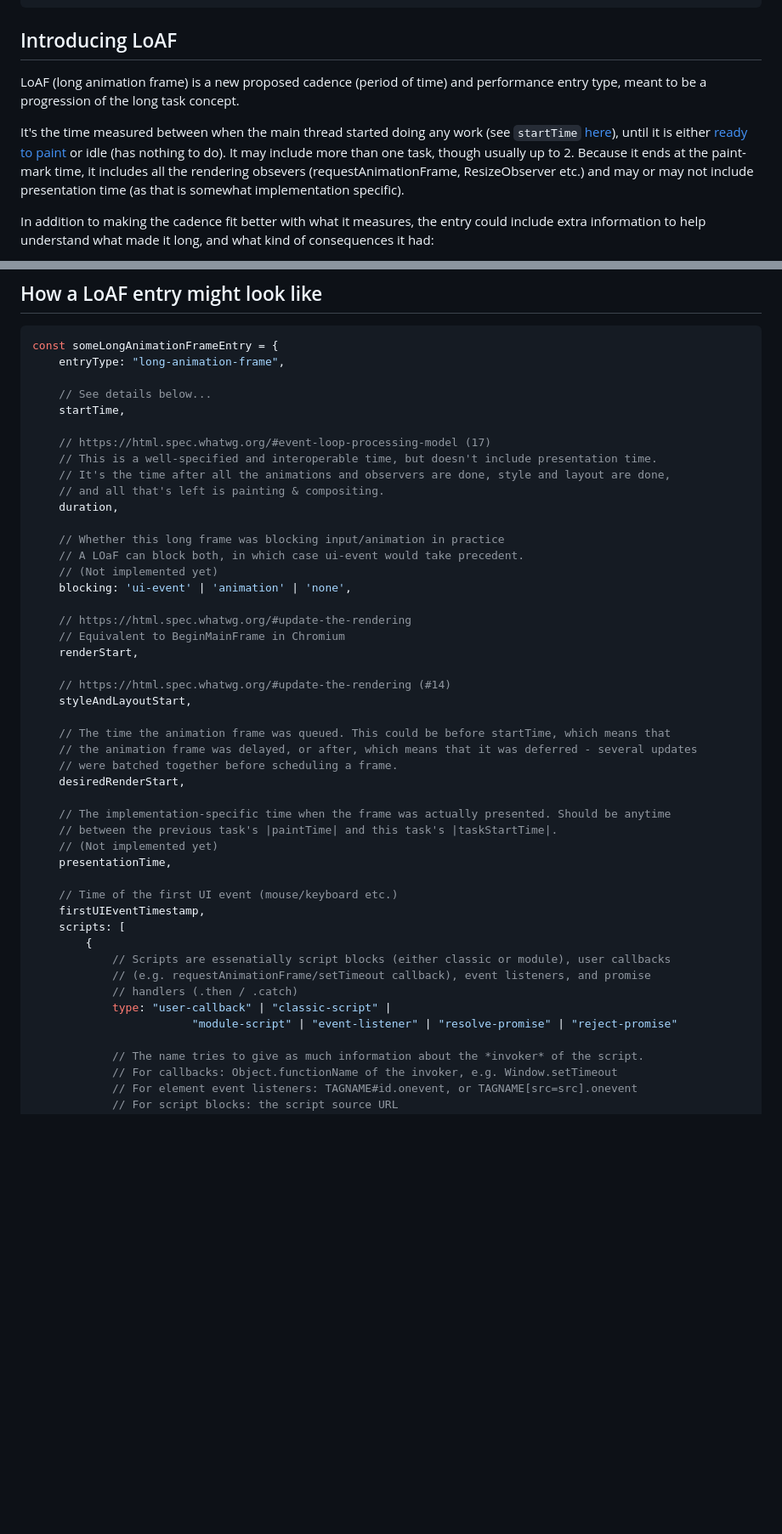
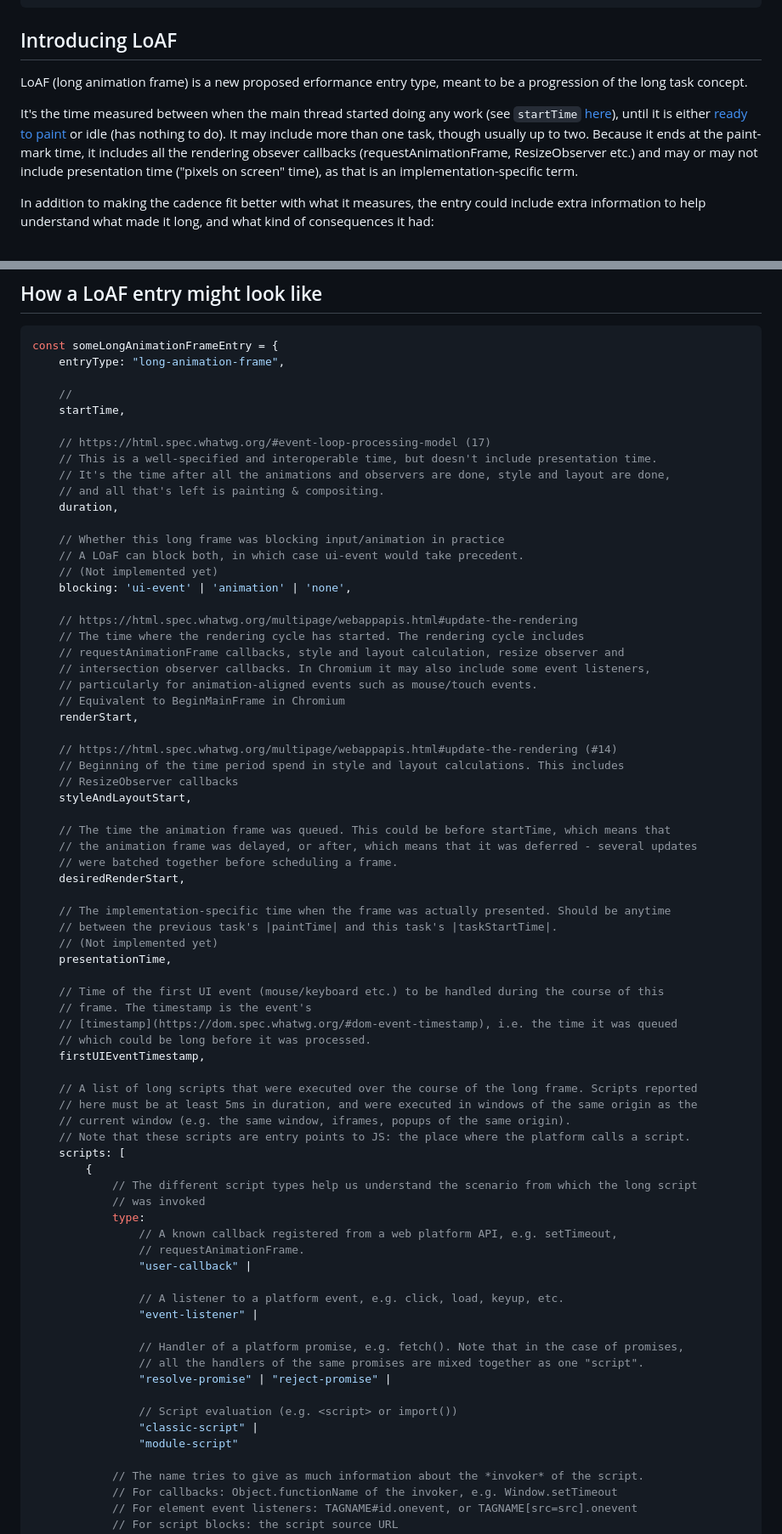
Before and after one commit to w3c/longtasks, a Markdown page: loaf-explainer.md, 2 parts joined by grey strips. Shown at 85% size. GitHub-like rendering; blank space fills up the shorter version.

Commit message:
Make this closer to implementation

```diff
--- a/loaf-explainer.md
+++ b/loaf-explainer.md
@@ -101,16 +103,16 @@ while (true) {
 
 ## Introducing LoAF
 
-LoAF (long animation frame) is a new proposed cadence (period of time) and performance entry type,
-meant to be a progression of the long task concept.
+LoAF (long animation frame) is a new proposed erformance entry type, meant to be a progression of
+the long task concept.
 
 It's the time measured between when the main thread started doing any work (see `startTime`
-[here](https://html.spec.whatwg.org/#event-loop-processing-model)), until it is either
-[ready to paint](https://html.spec.whatwg.org/#event-loop-processing-model:mark-paint-timing) or
-idle (has nothing to do). It may include more than one task, though usually up to 2. Because it ends
-at the paint-mark time, it includes all the rendering obsevers
-(requestAnimationFrame, ResizeObserver etc.) and may or may not include presentation time
-(as that is somewhat implementation specific).
+[here](https://html.spec.whatwg.org/multipage/webappapis.html#event-loop-processing-model)), until it is either
+[ready to paint](https://html.spec.whatwg.org/multipage/webappapis.html#event-loop-processing-model:mark-paint-timing) or
+idle (has nothing to do). It may include more than one task, though usually up to two. Because it
+ends at the paint-mark time, it includes all the rendering obsever callbacks (requestAnimationFrame,
+ResizeObserver etc.) and may or may not include presentation time ("pixels on screen" time), as that
+is an implementation-specific term.
 
 In addition to making the cadence fit better with what it measures, the entry could include extra
 information to help understand what made it long, and what kind of consequences it had:
@@ -129,7 +131,7 @@ long they've been delayed for).
 const someLongAnimationFrameEntry = {
     entryType: "long-animation-frame",
 
-    // See details below...
+    //
     startTime,
 
     // https://html.spec.whatwg.org/#event-loop-processing-model (17)
@@ -143,11 +145,17 @@ const someLongAnimationFrameEntry = {
     // (Not implemented yet)
     blocking: 'ui-event' | 'animation' | 'none',
 
-    // https://html.spec.whatwg.org/#update-the-rendering
+    // https://html.spec.whatwg.org/multipage/webappapis.html#update-the-rendering
+    // The time where the rendering cycle has started. The rendering cycle includes
+    // requestAnimationFrame callbacks, style and layout calculation, resize observer and
+    // intersection observer callbacks. In Chromium it may also include some event listeners,
+    // particularly for animation-aligned events such as mouse/touch events.
     // Equivalent to BeginMainFrame in Chromium
     renderStart,
 
-    // https://html.spec.whatwg.org/#update-the-rendering (#14)
+    // https://html.spec.whatwg.org/multipage/webappapis.html#update-the-rendering (#14)
+    // Beginning of the time period spend in style and layout calculations. This includes
+    // ResizeObserver callbacks
     styleAndLayoutStart,
 
     // The time the animation frame was queued. This could be before startTime, which means that
@@ -160,15 +168,35 @@ const someLongAnimationFrameEntry = {
     // (Not implemented yet)
     presentationTime,
 
-    // Time of the first UI event (mouse/keyboard etc.)
+    // Time of the first UI event (mouse/keyboard etc.) to be handled during the course of this
+    // frame. The timestamp is the event's
+    // [timestamp](https://dom.spec.whatwg.org/#dom-event-timestamp), i.e. the time it was queued
+    // which could be long before it was processed.
     firstUIEventTimestamp,
+
+    // A list of long scripts that were executed over the course of the long frame. Scripts reported
+    // here must be at least 5ms in duration, and were executed in windows of the same origin as the
+    // current window (e.g. the same window, iframes, popups of the same origin).
+    // Note that these scripts are entry points to JS: the place where the platform calls a script.
     scripts: [
         {
-            // Scripts are essenatially script blocks (either classic or module), user callbacks
-            // (e.g. requestAnimationFrame/setTimeout callback), event listeners, and promise
-            // handlers (.then / .catch)
-            type: "user-callback" | "classic-script" |
-                        "module-script" | "event-listener" | "resolve-promise" | "reject-promise"
+            // The different script types help us understand the scenario from which the long script
+            // was invoked
+            type:
+                // A known callback registered from a web platform API, e.g. setTimeout,
+                // requestAnimationFrame.
+                "user-callback" |
+
+                // A listener to a platform event, e.g. click, load, keyup, etc.
+                "event-listener" |
+
+                // Handler of a platform promise, e.g. fetch(). Note that in the case of promises,
+                // all the handlers of the same promises are mixed together as one "script".
+                "resolve-promise" | "reject-promise" |
+
+                // Script evaluation (e.g. <script> or import())
+                "classic-script" |
+                "module-script"
 
             // The name tries to give as much information about the *invoker* of the script.
             // For callbacks: Object.functionName of the invoker, e.g. Window.setTimeout
```
Also changed, not shown: other parts of loaf-explainer.md (+7 -5 lines).
